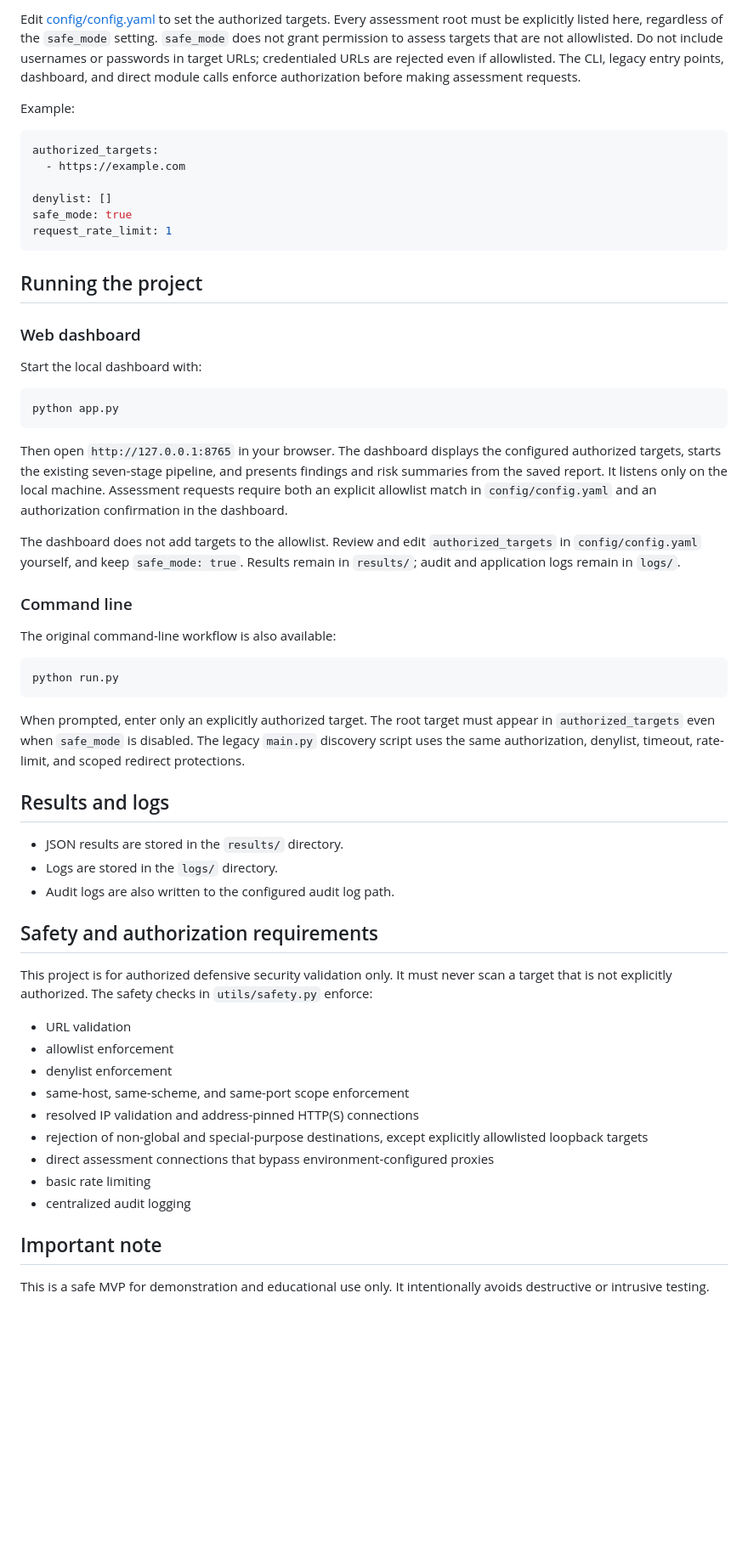
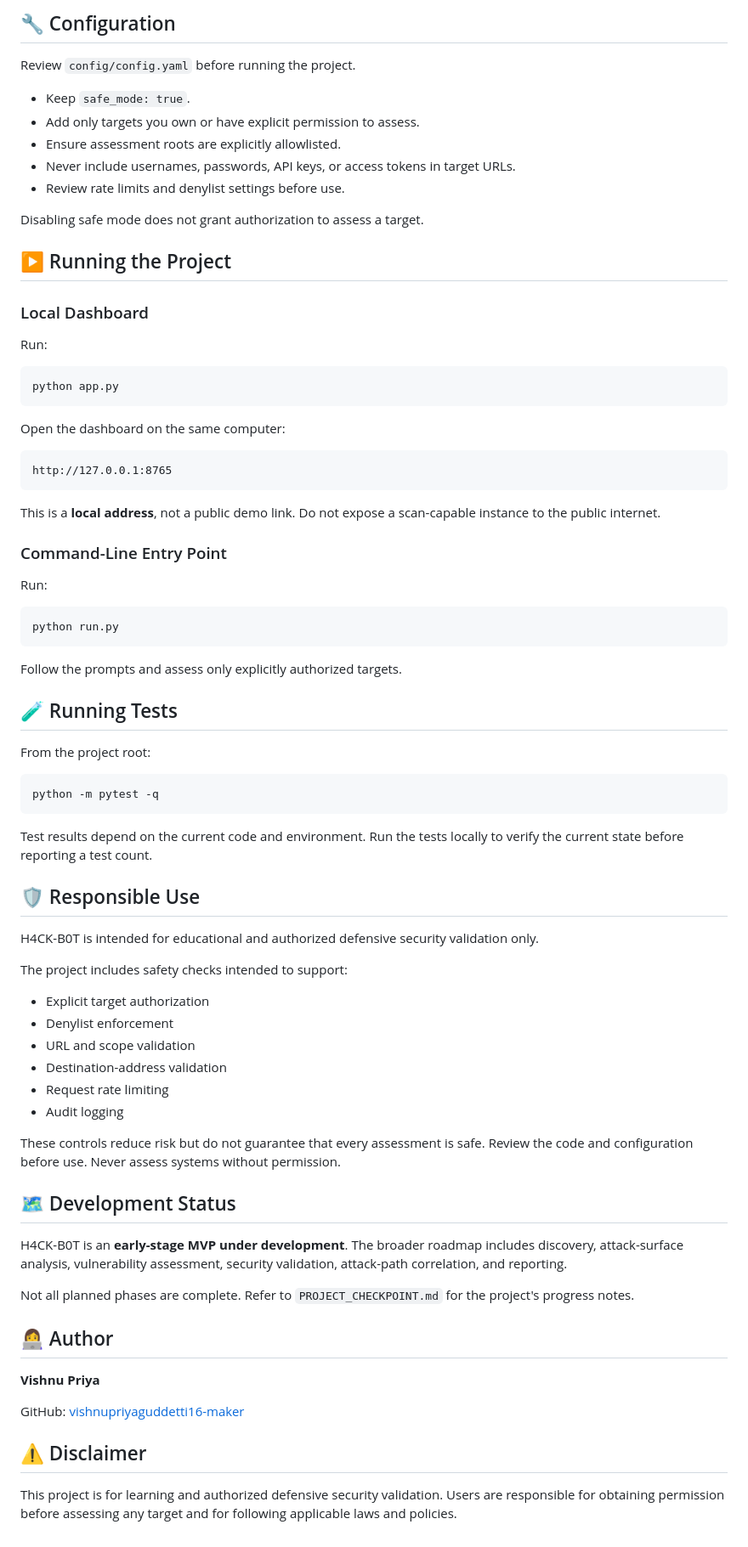
Before and after one commit to vishnupriyaguddeti16-maker/H4CK-B0T, a Markdown page: README.md, the part around one of its changes. Shown at 85% size. GitHub-like rendering; blank space fills up the shorter version.

````diff
--- a/README.md
+++ b/README.md
@@ -76,62 +90,81 @@ python -m pip install -r requirements.txt
 
-Edit [config/config.yaml](config/config.yaml) to set the authorized targets. Every assessment root must be explicitly listed here, regardless of the `safe_mode` setting. `safe_mode` does not grant permission to assess targets that are not allowlisted.
-Do not include usernames or passwords in target URLs; credentialed URLs are rejected even if allowlisted. The CLI, legacy entry points, dashboard, and direct module calls enforce authorization before making assessment requests.
+## 🔧 Configuration
 
-Example:
+Review `config/config.yaml` before running the project.
 
-```yaml
-authorized_targets:
-  - https://example.com
+- Keep `safe_mode: true`.
+- Add only targets you own or have explicit permission to assess.
+- Ensure assessment roots are explicitly allowlisted.
+- Never include usernames, passwords, API keys, or access tokens in target URLs.
+- Review rate limits and denylist settings before use.
 
-denylist: []
-safe_mode: true
-request_rate_limit: 1
-```
+Disabling safe mode does not grant authorization to assess a target.
 
-## Running the project
+## ▶️ Running the Project
 
-### Web dashboard
+### Local Dashboard
 
-Start the local dashboard with:
+Run:
 
 ```bash
 python app.py
 ```
 
-Then open `http://127.0.0.1:8765` in your browser. The dashboard displays the configured authorized targets, starts the existing seven-stage pipeline, and presents findings and risk summaries from the saved report. It listens only on the local machine. Assessment requests require both an explicit allowlist match in `config/config.yaml` and an authorization confirmation in the dashboard.
+Open the dashboard on the same computer:
 
-The dashboard does not add targets to the allowlist. Review and edit `authorized_targets` in `config/config.yaml` yourself, and keep `safe_mode: true`. Results remain in `results/`; audit and application logs remain in `logs/`.
+```text
+http://127.0.0.1:8765
+```
 
-### Command line
+This is a **local address**, not a public demo link. Do not expose a scan-capable instance to the public internet.
 
-The original command-line workflow is also available:
+### Command-Line Entry Point
+
+Run:
 
 ```bash
 python run.py
 ```
 
-When prompted, enter only an explicitly authorized target. The root target must appear in `authorized_targets` even when `safe_mode` is disabled. The legacy `main.py` discovery script uses the same authorization, denylist, timeout, rate-limit, and scoped redirect protections.
+Follow the prompts and assess only explicitly authorized targets.
 
-## Results and logs
+## 🧪 Running Tests
 
-- JSON results are stored in the `results/` directory.
-- Logs are stored in the `logs/` directory.
-- Audit logs are also written to the configured audit log path.
+From the project root:
 
-## Safety and authorization requirements
+```bash
+python -m pytest -q
+```
 
-This project is for authorized defensive security validation only. It must never scan a target that is not explicitly authorized. The safety checks in `utils/safety.py` enforce:
+Test results depend on the current code and environment. Run the tests locally to verify the current state before reporting a test count.
 
-- URL validation
-- allowlist enforcement
-- denylist enforcement
-- same-host, same-scheme, and same-port scope enforcement
-- resolved IP validation and address-pinned HTTP(S) connections
-- rejection of non-global and special-purpose destinations, except explicitly allowlisted loopback targets
-- direct assessment connections that bypass environment-configured proxies
-- basic rate limiting
-- centralized audit logging
+## 🛡️ Responsible Use
 
-## Important note
+H4CK-B0T is intended for educational and authorized defensive security validation only.
 
-This is a safe MVP for demonstration and educational use only. It intentionally avoids destructive or intrusive testing.
+The project includes safety checks intended to support:
+
+- Explicit target authorization
+- Denylist enforcement
+- URL and scope validation
+- Destination-address validation
+- Request rate limiting
+- Audit logging
+
+These controls reduce risk but do not guarantee that every assessment is safe. Review the code and configuration before use. Never assess systems without permission.
+
+## 🗺️ Development Status
+
+H4CK-B0T is an **early-stage MVP under development**. The broader roadmap includes discovery, attack-surface analysis, vulnerability assessment, security validation, attack-path correlation, and reporting.
+
+Not all planned phases are complete. Refer to `PROJECT_CHECKPOINT.md` for the project's progress notes.
+
+## 👩‍💻 Author
+
+**Vishnu Priya**
+
+GitHub: [vishnupriyaguddetti16-maker](https://github.com/vishnupriyaguddetti16-maker)
+
+## ⚠️ Disclaimer
+
+This project is for learning and authorized defensive security validation. Users are responsible for obtaining permission before assessing any target and for following applicable laws and policies.
````
Also changed, not shown: other parts of README.md (+57 -43 lines).
